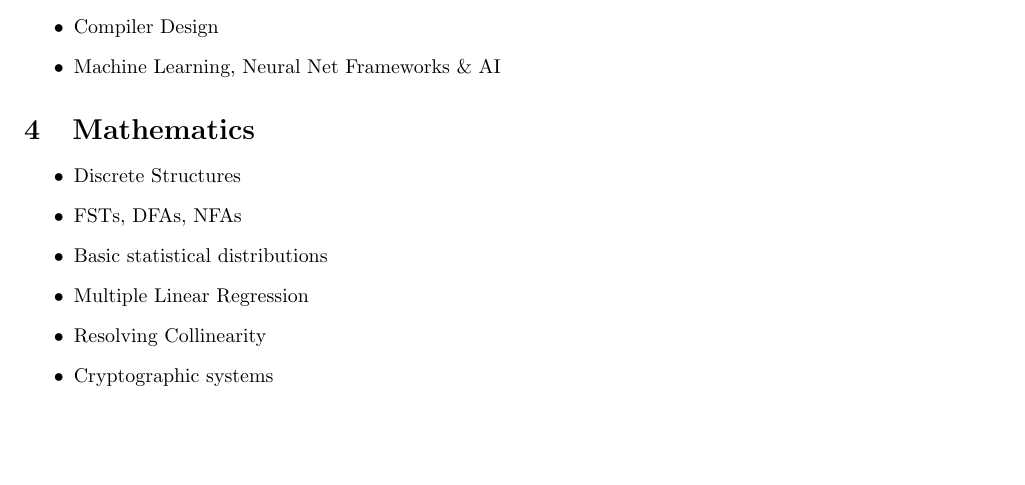
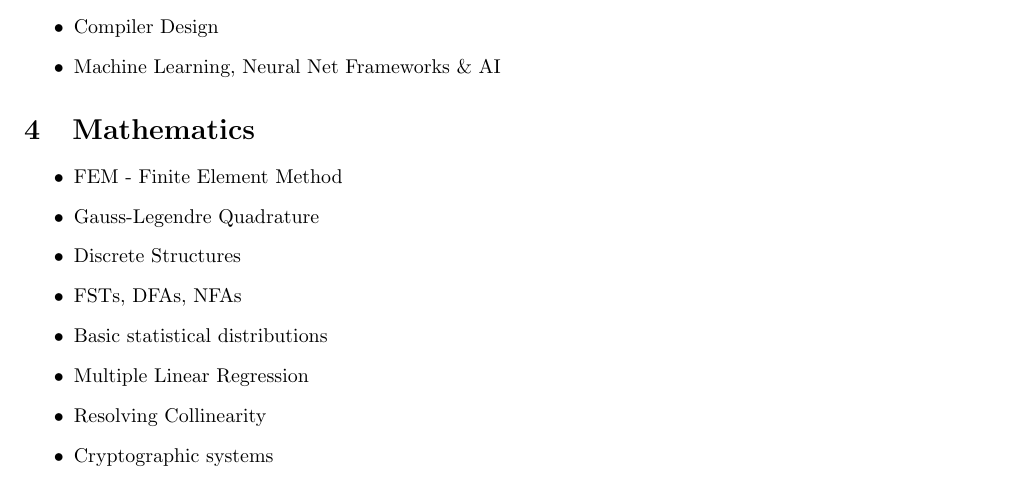
Before and after one commit to AmateurECE/Doc, a LaTeX document (Misc/learning.tex): part of page 2 of 3, cut so that both start at the same text, the shorter picture padded with empty space. Compiled offline with pdfLaTeX.

Commit message:
Add FEM & Quadrature to Mathematics

```diff
--- a/Misc/learning.tex
+++ b/Misc/learning.tex
@@ -113,6 +113,8 @@ inventor.
 %%%
 \section{Mathematics}
 \begin{itemize}
+\item FEM - Finite Element Method
+\item Gauss-Legendre Quadrature
 \item Discrete Structures
 \item FSTs, DFAs, NFAs
 \item Basic statistical distributions
```
